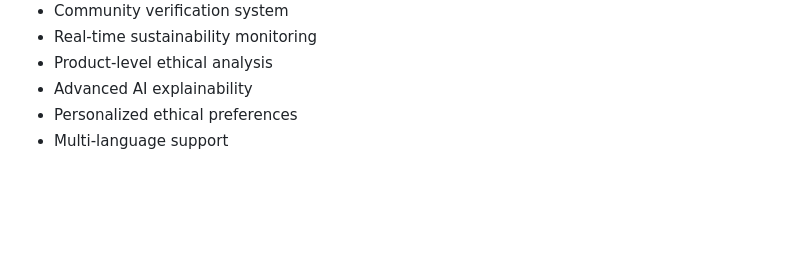
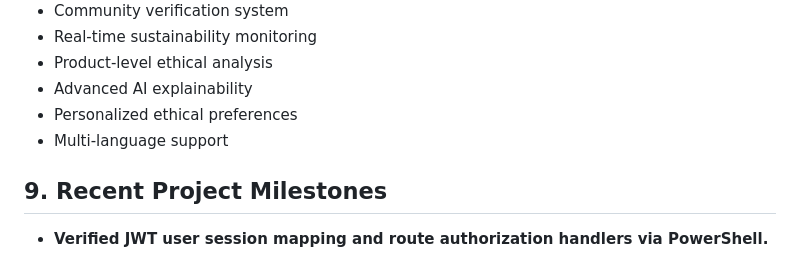
Before and after one commit to Volinipriya06/EthiScan, a Markdown page: README.md, the part around the change. Drawn GitHub-style; blank space fills up the shorter version.

```diff
--- a/README.md
+++ b/README.md
@@ -185,3 +185,7 @@ MONGO_URI=your_mongodb_connection_string
 * Advanced AI explainability
 * Personalized ethical preferences
 * Multi-language support
+
+## 9. Recent Project Milestones
+
+* **Verified JWT user session mapping and route authorization handlers via PowerShell.**
```
